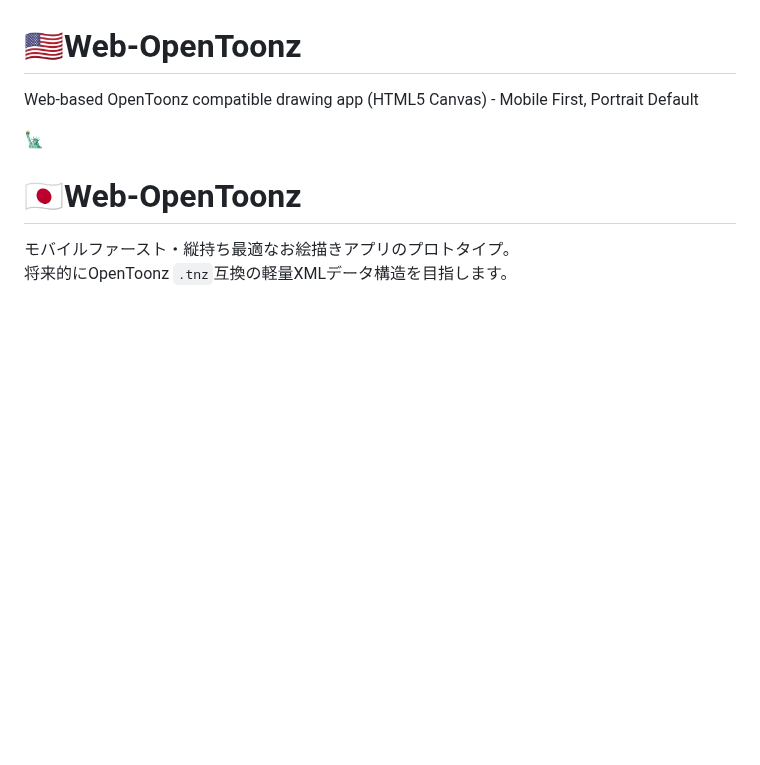
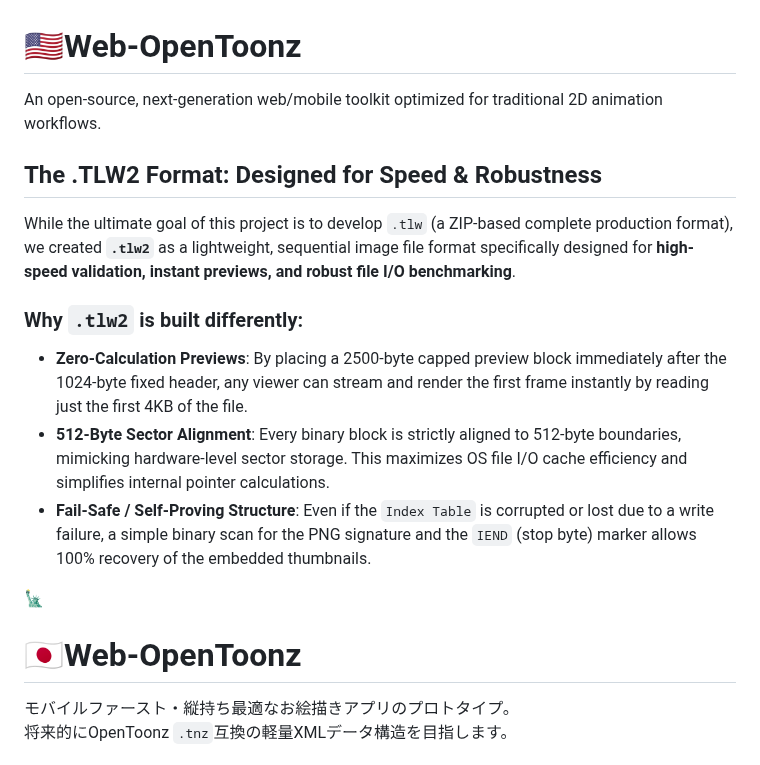
Before and after one commit to cat-nekomaru/web-opentoonz, a Markdown page: README.md, the part around the change. Rendered like a GitHub page; blank space fills up the shorter version.

Commit message:
docs: README.md を更新
- US版の技術仕様を大幅に追加

```diff
--- a/README.md
+++ b/README.md
@@ -1,5 +1,15 @@
 # 🇺🇸Web-OpenToonz
-Web-based OpenToonz compatible drawing app (HTML5 Canvas) - Mobile First, Portrait Default
+
+An open-source, next-generation web/mobile toolkit optimized for traditional 2D animation workflows.
+
+## The .TLW2 Format: Designed for Speed & Robustness
+
+While the ultimate goal of this project is to develop `.tlw` (a ZIP-based complete production format), we created **`.tlw2`** as a lightweight, sequential image file format specifically designed for **high-speed validation, instant previews, and robust file I/O benchmarking**.
+
+### Why `.tlw2` is built differently:
+- **Zero-Calculation Previews**: By placing a 2500-byte capped preview block immediately after the 1024-byte fixed header, any viewer can stream and render the first frame instantly by reading just the first 4KB of the file.
+- **512-Byte Sector Alignment**: Every binary block is strictly aligned to 512-byte boundaries, mimicking hardware-level sector storage. This maximizes OS file I/O cache efficiency and simplifies internal pointer calculations.
+- **Fail-Safe / Self-Proving Structure**: Even if the `Index Table` is corrupted or lost due to a write failure, a simple binary scan for the PNG signature and the `IEND` (stop byte) marker allows 100% recovery of the embedded thumbnails.
 
 🗽
 # 🇯🇵Web-OpenToonz
```
